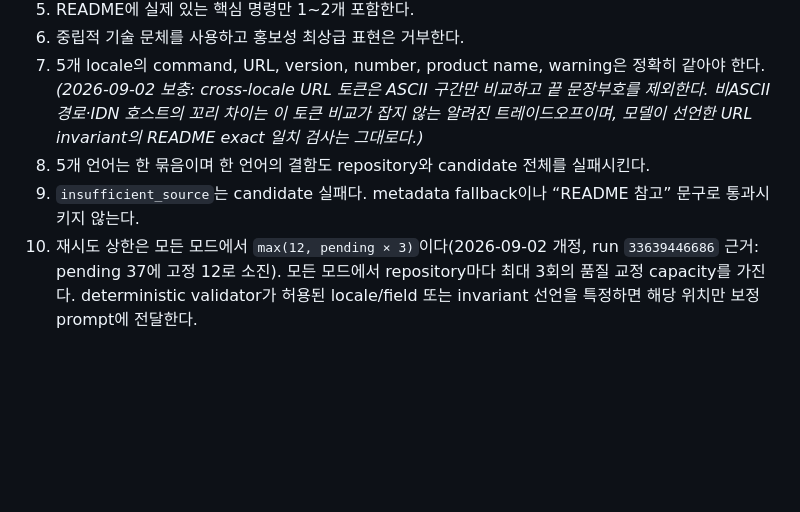
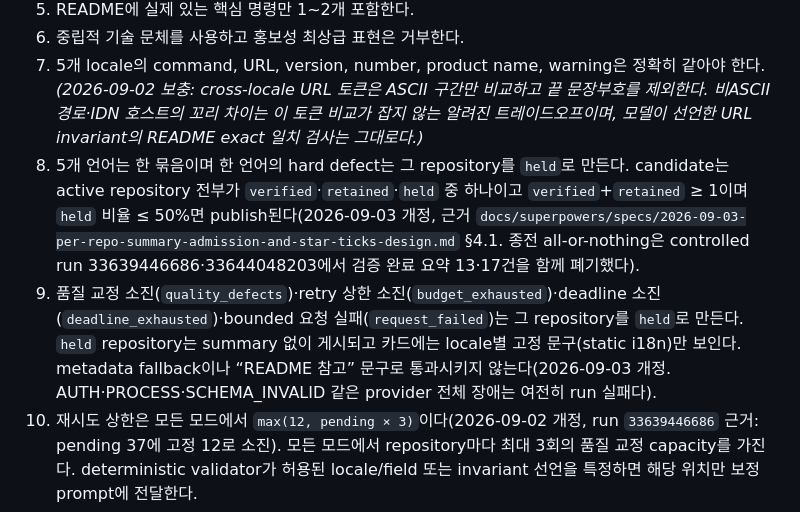
Before and after one commit to nowwcastle-sudo/github-trending-daily, a Markdown page: docs/handoffs/2026-08-30-production-closure-readme-enrichment-handoff.md, the part around the change. Rendered like a GitHub page; blank space fills up the shorter version.

Commit message:
docs: revise summary canon §3 items 8-9 to repository-level admission
Handoff §3 item 8 now states that a hard defect in one locale holds only that repository and a candidate publishes when held <= 50%; item 9 lists the four held reasons (quality_defects, budget_exhausted, deadline_exhausted, request_failed) and keeps the generic-fallback ban. Spec §4.1 drops insufficient_source (no producer in the implementation) and adds request_failed.

Co-Authored-By: Claude Fable 5.1 <noreply@anthropic.com>

```diff
--- a/docs/handoffs/2026-08-30-production-closure-readme-enrichment-handoff.md
+++ b/docs/handoffs/2026-08-30-production-closure-readme-enrichment-handoff.md
@@ -76,8 +76,8 @@
 5. README에 실제 있는 핵심 명령만 1~2개 포함한다.
 6. 중립적 기술 문체를 사용하고 홍보성 최상급 표현은 거부한다.
 7. 5개 locale의 command, URL, version, number, product name, warning은 정확히 같아야 한다. *(2026-09-02 보충: cross-locale URL 토큰은 ASCII 구간만 비교하고 끝 문장부호를 제외한다. 비ASCII 경로·IDN 호스트의 꼬리 차이는 이 토큰 비교가 잡지 않는 알려진 트레이드오프이며, 모델이 선언한 URL invariant의 README exact 일치 검사는 그대로다.)*
-8. 5개 언어는 한 묶음이며 한 언어의 결함도 repository와 candidate 전체를 실패시킨다.
-9. `insufficient_source`는 candidate 실패다. metadata fallback이나 “README 참고” 문구로 통과시키지 않는다.
+8. 5개 언어는 한 묶음이며 한 언어의 hard defect는 그 repository를 `held`로 만든다. candidate는 active repository 전부가 `verified`·`retained`·`held` 중 하나이고 `verified`+`retained` ≥ 1이며 `held` 비율 ≤ 50%면 publish된다(2026-09-03 개정, 근거 `docs/superpowers/specs/2026-09-03-per-repo-summary-admission-and-star-ticks-design.md` §4.1. 종전 all-or-nothing은 controlled run 33639446686·33644048203에서 검증 완료 요약 13·17건을 함께 폐기했다).
+9. 품질 교정 소진(`quality_defects`)·retry 상한 소진(`budget_exhausted`)·deadline 소진(`deadline_exhausted`)·bounded 요청 실패(`request_failed`)는 그 repository를 `held`로 만든다. `held` repository는 summary 없이 게시되고 카드에는 locale별 고정 문구(static i18n)만 보인다. metadata fallback이나 “README 참고” 문구로 통과시키지 않는다(2026-09-03 개정. AUTH·PROCESS·SCHEMA_INVALID 같은 provider 전체 장애는 여전히 run 실패다).
 10. 재시도 상한은 모든 모드에서 `max(12, pending × 3)`이다(2026-09-02 개정, run `33639446686` 근거: pending 37에 고정 12로 소진). 모든 모드에서 repository마다 최대 3회의 품질 교정 capacity를 가진다. deterministic validator가 허용된 locale/field 또는 invariant 선언을 특정하면 해당 위치만 보정 prompt에 전달한다.
 11. 모델은 내부 evidence의 README line range와 invariant의 `kind`/`value`만 반환한다. section heading은 frozen README의 ATX/Setext 구조에서, invariant field 위치는 실제 5-locale summary에서 결정적으로 파생해 저장하며 기존 cache의 파생값이 다르면 거부한다. README 전체 본문은 observation DB에 넣지 않는다.
 12. UI에는 “verified repository README를 바탕으로 AI가 생성”했다고 표시하고 human verified라고 하지 않는다.
```
Also changed, not shown: 1 other file.
